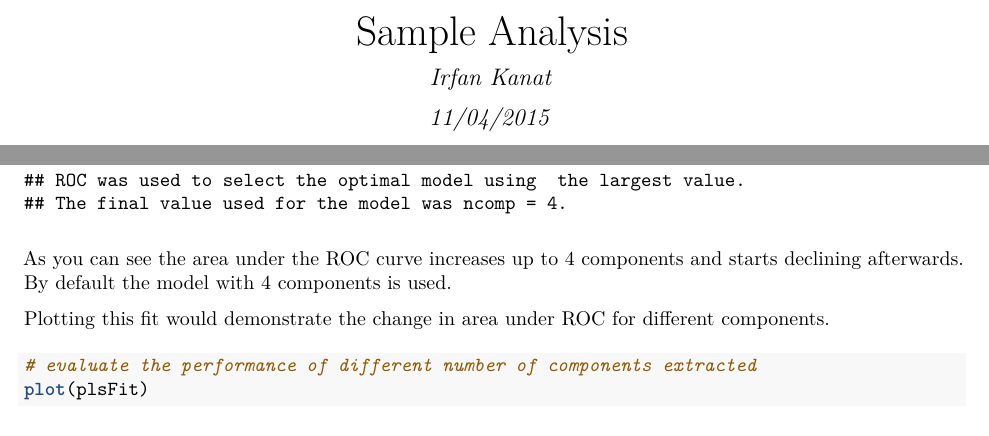
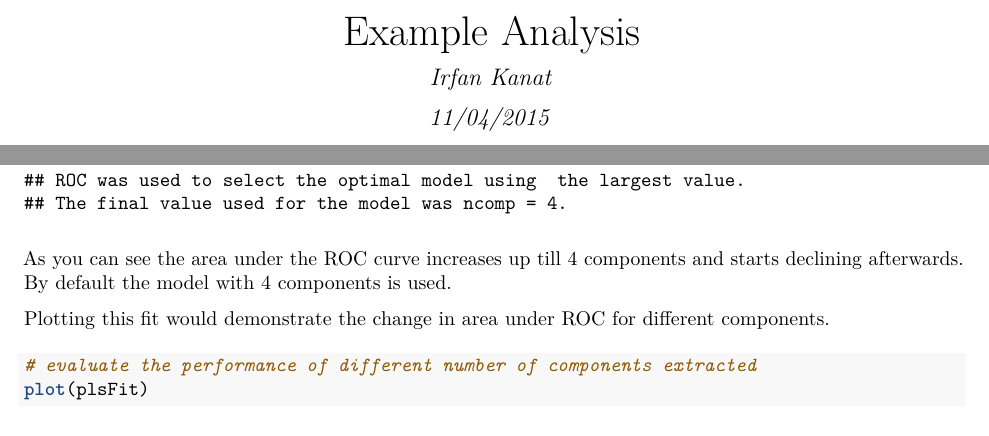
Before and after one commit to iekanat/rworkshop, an R Markdown document (5_Samples.Rmd): two parts of pages 1 and 9 of 10, joined at a grey line, cut so that both start at the same text. The pictures show the output file 5_Samples.pdf that the author committed with the source.

Commit message:
Fixed typo

````diff
--- a/5_Samples.Rmd
+++ b/5_Samples.Rmd
@@ -1,5 +1,5 @@
 ---
-title: "Sample Analysis"
+title: "Example Analysis"
 author: "Irfan Kanat"
 date: "11/04/2015"
 output:
@@ -235,7 +235,7 @@ Let us review the models that were fit.
 plsFit
 ```
 
-As you can see the area under the ROC curve increases up to 4 components and starts declining afterwards. By default the model with 4 components is used.
+As you can see the area under the ROC curve increases up till 4 components and starts declining afterwards. By default the model with 4 components is used.
 
 Plotting this fit would demonstrate the change in area under ROC for different components.
 
````
Also changed, not shown: 5_Samples.pdf.
